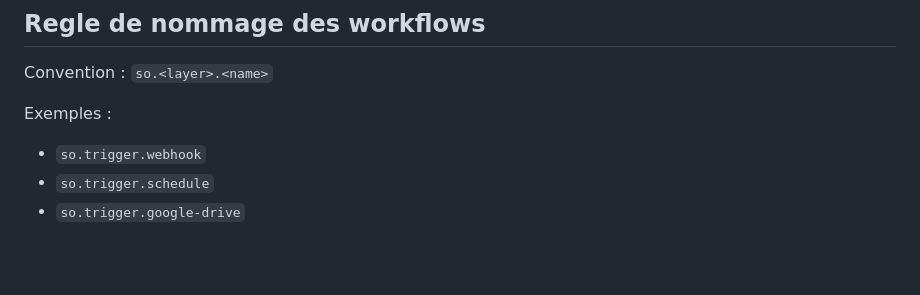
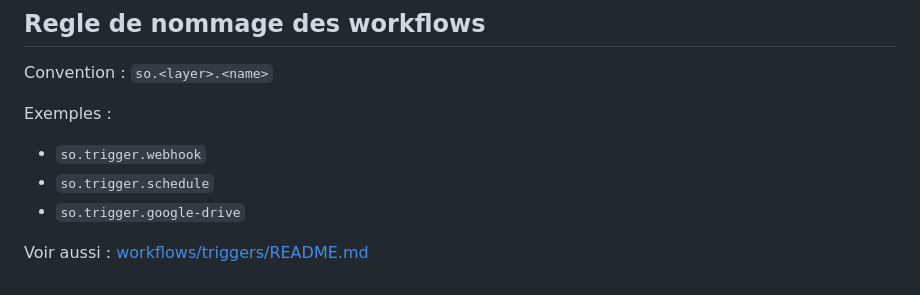
Before and after one commit to laurent-star/SmartOffice, a Markdown page: docs/triggers-runtime.md, the part around the change. Drawn GitHub-style; blank space fills up the shorter version.

Commit message:
Link triggers runtime to workflows README

```diff
--- a/docs/triggers-runtime.md
+++ b/docs/triggers-runtime.md
@@ -121,3 +121,5 @@ Exemples :
 - `so.trigger.webhook`
 - `so.trigger.schedule`
 - `so.trigger.google-drive`
+
+Voir aussi : [workflows/triggers/README.md](workflows/triggers/README.md)
```
